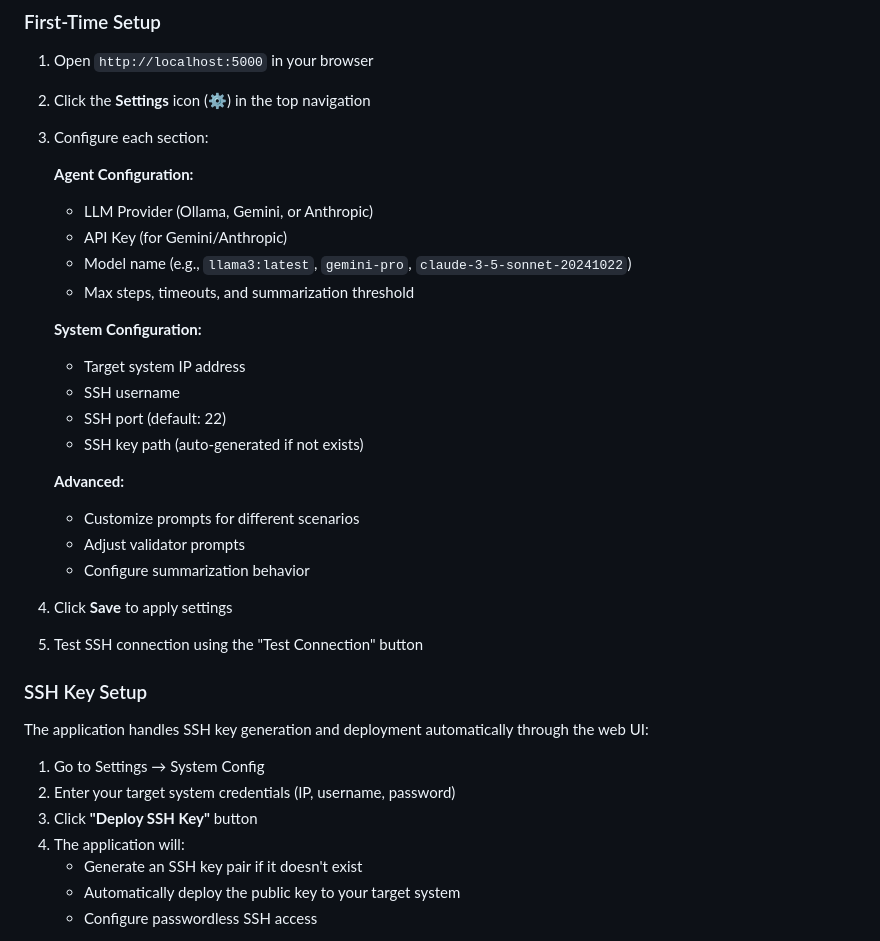
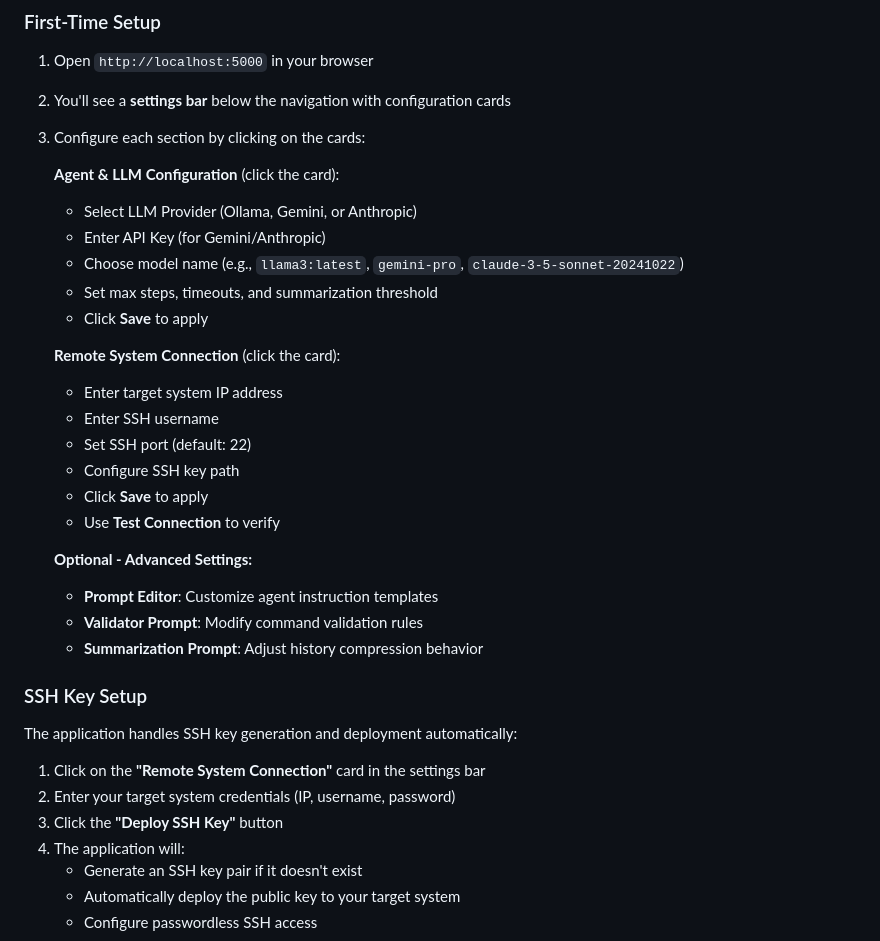
Before and after one commit to Balaurentiu/AI-SSH-Controller, a Markdown page: README.md, the part around the change. Drawn GitHub-style.

Commit message:
Fix README: Correct UI instructions based on actual interface
- Removed incorrect reference to 'Settings icon'
- Updated to reflect actual settings bar with configuration cards
- Corrected card names: 'Agent & LLM Configuration' and 'Remote System Connection'
- Updated SSH key setup to reference correct UI element
- Instructions now match the actual web interface layout

```diff
--- a/README.md
+++ b/README.md
@@ -76,36 +76,36 @@ All configuration is done through the **web interface** - no need to manually ed
 ### First-Time Setup
 
 1. Open `http://localhost:5000` in your browser
-2. Click the **Settings** icon (⚙️) in the top navigation
-3. Configure each section:
+2. You'll see a **settings bar** below the navigation with configuration cards
+3. Configure each section by clicking on the cards:
 
-   **Agent Configuration:**
-   - LLM Provider (Ollama, Gemini, or Anthropic)
-   - API Key (for Gemini/Anthropic)
-   - Model name (e.g., `llama3:latest`, `gemini-pro`, `claude-3-5-sonnet-20241022`)
-   - Max steps, timeouts, and summarization threshold
+   **Agent & LLM Configuration** (click the card):
+   - Select LLM Provider (Ollama, Gemini, or Anthropic)
+   - Enter API Key (for Gemini/Anthropic)
+   - Choose model name (e.g., `llama3:latest`, `gemini-pro`, `claude-3-5-sonnet-20241022`)
+   - Set max steps, timeouts, and summarization threshold
+   - Click **Save** to apply
 
-   **System Configuration:**
-   - Target system IP address
-   - SSH username
-   - SSH port (default: 22)
-   - SSH key path (auto-generated if not exists)
+   **Remote System Connection** (click the card):
+   - Enter target system IP address
+   - Enter SSH username
+   - Set SSH port (default: 22)
+   - Configure SSH key path
+   - Click **Save** to apply
+   - Use **Test Connection** to verify
 
-   **Advanced:**
-   - Customize prompts for different scenarios
-   - Adjust validator prompts
-   - Configure summarization behavior
-
-4. Click **Save** to apply settings
-5. Test SSH connection using the "Test Connection" button
+   **Optional - Advanced Settings:**
+   - **Prompt Editor**: Customize agent instruction templates
+   - **Validator Prompt**: Modify command validation rules
+   - **Summarization Prompt**: Adjust history compression behavior
 
 ### SSH Key Setup
 
-The application handles SSH key generation and deployment automatically through the web UI:
+The application handles SSH key generation and deployment automatically:
 
-1. Go to Settings → System Config
+1. Click on the **"Remote System Connection"** card in the settings bar
 2. Enter your target system credentials (IP, username, password)
-3. Click **"Deploy SSH Key"** button
+3. Click the **"Deploy SSH Key"** button
 4. The application will:
    - Generate an SSH key pair if it doesn't exist
    - Automatically deploy the public key to your target system
```
